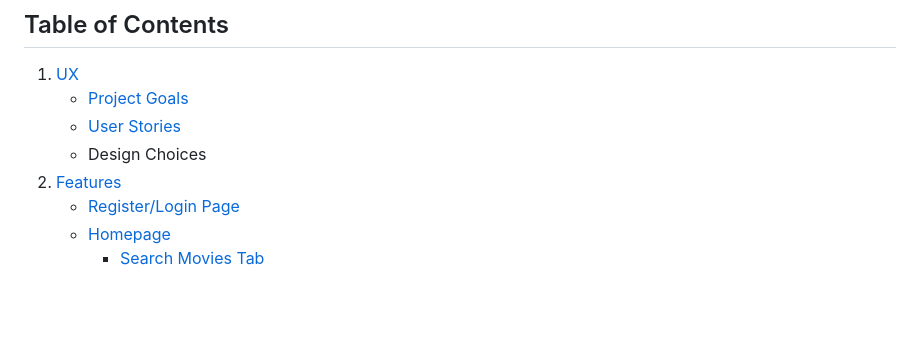
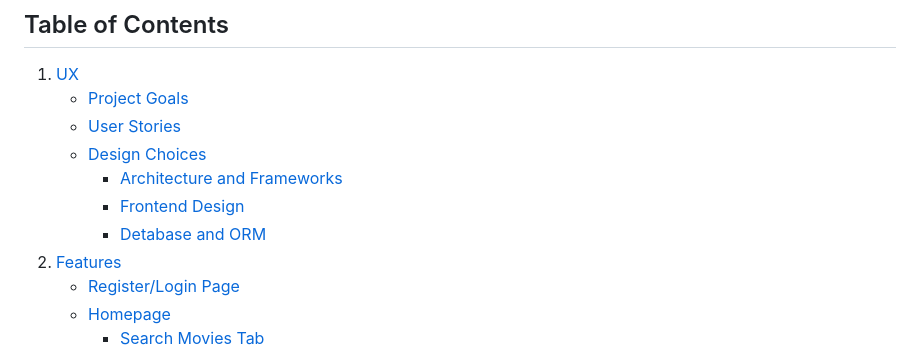
Before and after one commit to FlorinMiron98/CineData, a Markdown page: README.md, the part around the change. Drawn GitHub-style; blank space fills up the shorter version.

Commit message:
Update Table of Contents links to Design Choices section

```diff
--- a/README.md
+++ b/README.md
@@ -9,7 +9,10 @@ This is a web application inspired by IMDb, built to allow users to browse, sear
 1. [UX](#ux)
    - [Project Goals](#project-goals)
    - [User Stories](#user-stories)
-   - Design Choices
+   - [Design Choices](#design-choices)
+     - [Architecture and Frameworks](#architecture-and-frameworks)
+     - [Frontend Design](#frontend-design)
+     - [Detabase and ORM](#database-and-orm)
 2. [Features](https://github.com/FlorinMiron98/CineData/blob/main/Features.md)
    - [Register/Login Page](https://github.com/FlorinMiron98/CineData/blob/main/Features.md#registerlogin-page)
    - [Homepage](https://github.com/FlorinMiron98/CineData/blob/main/Features.md#homepage)
```
